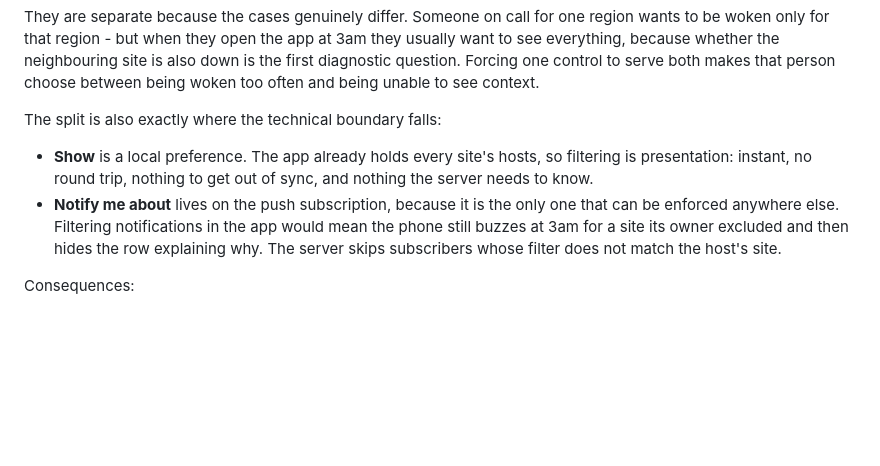
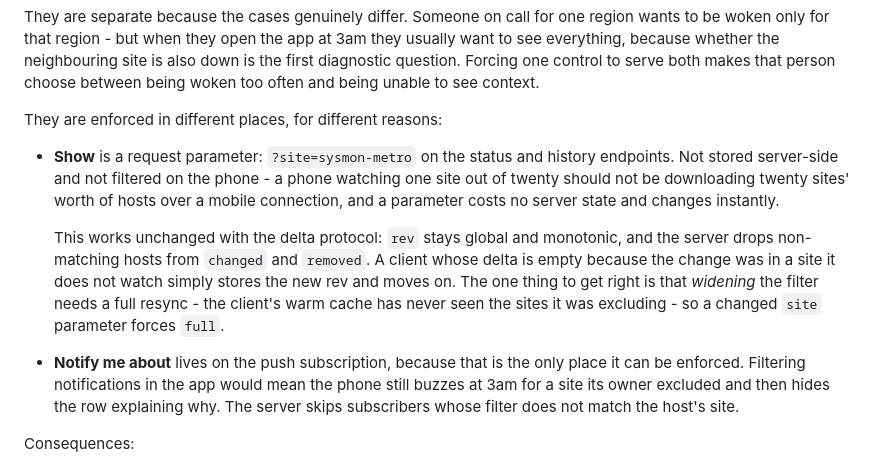
Before and after one commit to yellowman/sysmon, a Markdown page: docs/sysmond-aggregation.md, the part around the change. Rendered like a GitHub page; blank space fills up the shorter version.

Commit message:
docs: Show is a request parameter, not client-side filtering
Correcting the previous entry. Claiming the display filter had to be
client-side was wrong: the server can filter per request, and should - a
phone watching one site out of twenty has no business downloading twenty
sites' worth of hosts over mobile data.

It also works fine with the delta protocol, which is what I had assumed it
would not. rev stays global and monotonic and the server drops
non-matching hosts from changed/removed; an empty delta because the change
was elsewhere is just a rev the client stores and moves past. Widening the
filter forces a full resync, since the client's cache has never seen the
sites it was excluding.

Notify still belongs on the subscription - that part stands, because it is
the only place it can be enforced.

```diff
--- a/docs/sysmond-aggregation.md
+++ b/docs/sysmond-aggregation.md
@@ -90,16 +90,27 @@ neighbouring site is also down is the first diagnostic question. Forcing
 one control to serve both makes that person choose between being woken too
 often and being unable to see context.
 
-The split is also exactly where the technical boundary falls:
+They are enforced in different places, for different reasons:
 
-- **Show** is a local preference. The app already holds every site's hosts,
-  so filtering is presentation: instant, no round trip, nothing to get out
-  of sync, and nothing the server needs to know.
-- **Notify me about** lives on the push subscription, because it is the
-  only one that can be enforced anywhere else. Filtering notifications in
-  the app would mean the phone still buzzes at 3am for a site its owner
-  excluded and then hides the row explaining why. The server skips
-  subscribers whose filter does not match the host's site.
+- **Show** is a request parameter: `?site=sysmon-metro` on the status and
+  history endpoints. Not stored server-side and not filtered on the phone -
+  a phone watching one site out of twenty should not be downloading twenty
+  sites' worth of hosts over a mobile connection, and a parameter costs no
+  server state and changes instantly.
+
+  This works unchanged with the delta protocol: `rev` stays global and
+  monotonic, and the server drops non-matching hosts from `changed` and
+  `removed`. A client whose delta is empty because the change was in a site
+  it does not watch simply stores the new rev and moves on. The one thing
+  to get right is that *widening* the filter needs a full resync - the
+  client's warm cache has never seen the sites it was excluding - so a
+  changed `site` parameter forces `full`.
+
+- **Notify me about** lives on the push subscription, because that is the
+  only place it can be enforced. Filtering notifications in the app would
+  mean the phone still buzzes at 3am for a site its owner excluded and then
+  hides the row explaining why. The server skips subscribers whose filter
+  does not match the host's site.
 
 Consequences:
 
```
Also changed, not shown: README.md (+3 -2 lines).
